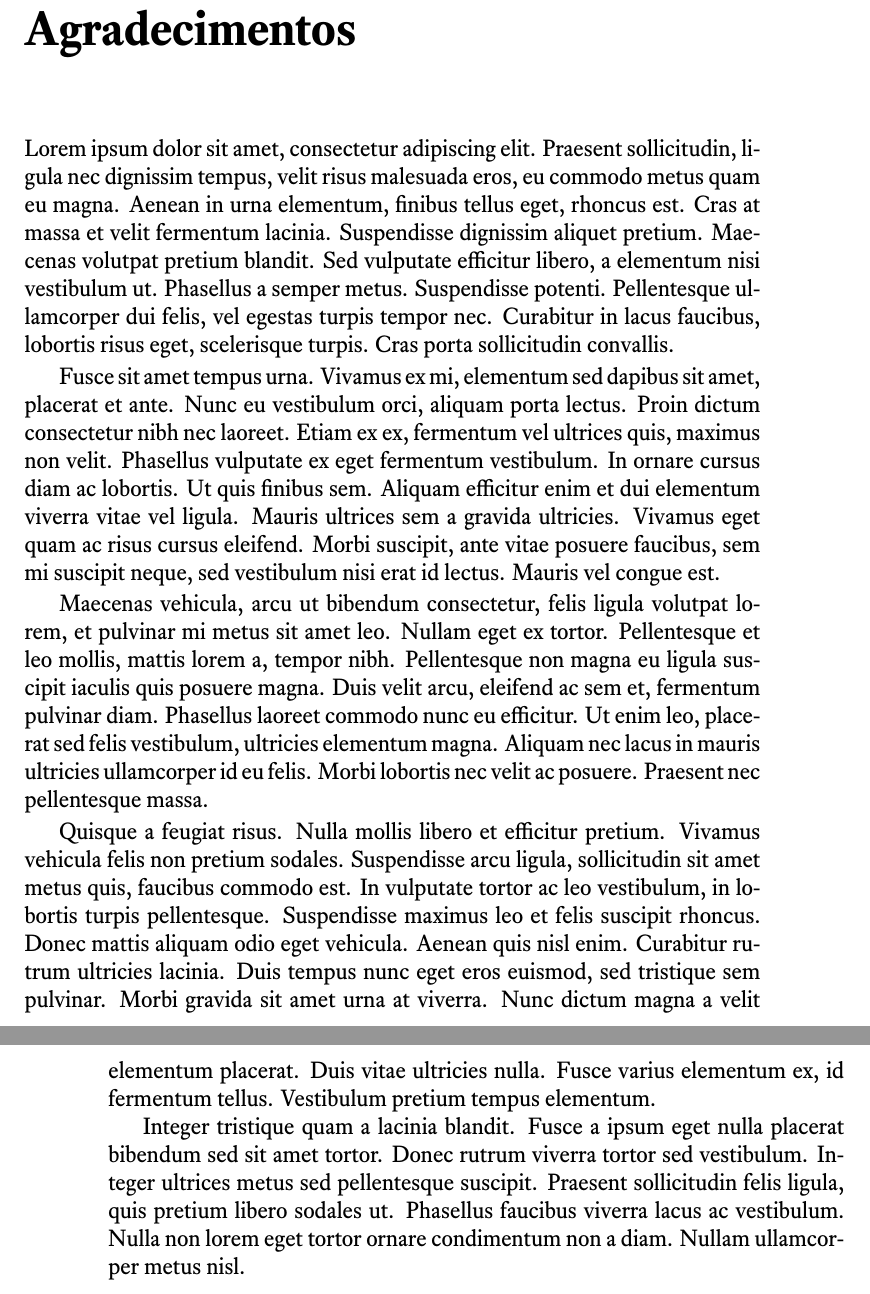
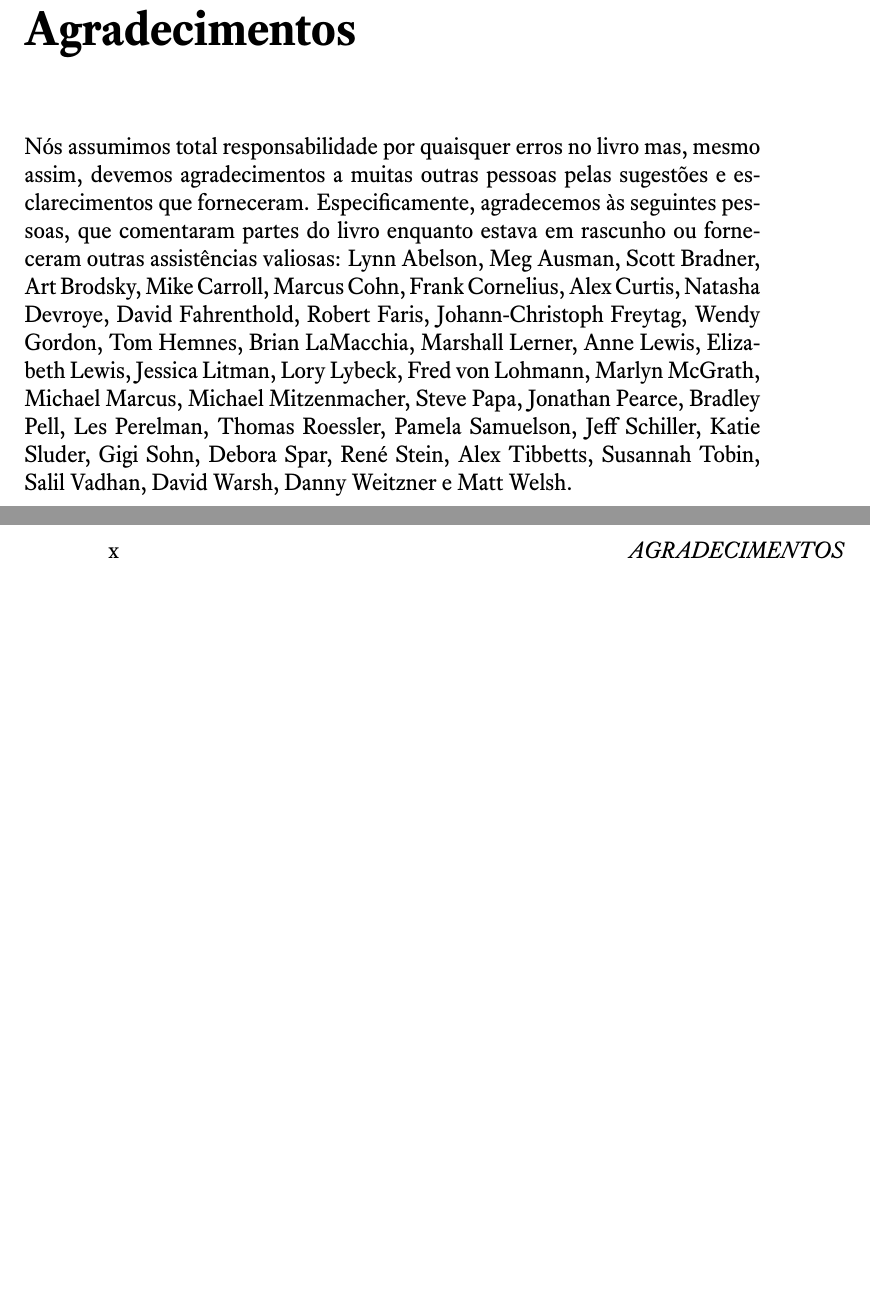
Before and after one commit to computacaoraiz/blown-to-bits-pt_BR, a LaTeX book (livro.tex, which reads front/agradecimentos.tex, front/dedicatoria.tex): two parts of pages 9 and 10 of 30, joined at a grey line, cut so that both start at the same text, the shorter picture padded with empty space. The pictures show the PDF file livro.pdf that the author committed with the source.

Commit message:
Término da tradução da dedicatória e dos agradecimentos.

```diff
--- a/front/agradecimentos.tex
+++ b/front/agradecimentos.tex
@@ -1,12 +1,18 @@
+%%%%%%%%%%%%%%%%%%%%%%%%%%%%%%%%%%%%%%%%%%%%%%%%%%%%%%%5%%%%%%%%%%%%%%%%%%%%%%%%
 \chapter{Agradecimentos}
 \label{agrad}
 
-Lorem ipsum dolor sit amet, consectetur adipiscing elit. Praesent sollicitudin, ligula nec dignissim tempus, velit risus malesuada eros, eu commodo metus quam eu magna. Aenean in urna elementum, finibus tellus eget, rhoncus est. Cras at massa et velit fermentum lacinia. Suspendisse dignissim aliquet pretium. Maecenas volutpat pretium blandit. Sed vulputate efficitur libero, a elementum nisi vestibulum ut. Phasellus a semper metus. Suspendisse potenti. Pellentesque ullamcorper dui felis, vel egestas turpis tempor nec. Curabitur in lacus faucibus, lobortis risus eget, scelerisque turpis. Cras porta sollicitudin convallis.
 
-Fusce sit amet tempus urna. Vivamus ex mi, elementum sed dapibus sit amet, placerat et ante. Nunc eu vestibulum orci, aliquam porta lectus. Proin dictum consectetur nibh nec laoreet. Etiam ex ex, fermentum vel ultrices quis, maximus non velit. Phasellus vulputate ex eget fermentum vestibulum. In ornare cursus diam ac lobortis. Ut quis finibus sem. Aliquam efficitur enim et dui elementum viverra vitae vel ligula. Mauris ultrices sem a gravida ultricies. Vivamus eget quam ac risus cursus eleifend. Morbi suscipit, ante vitae posuere faucibus, sem mi suscipit neque, sed vestibulum nisi erat id lectus. Mauris vel congue est.
-
-Maecenas vehicula, arcu ut bibendum consectetur, felis ligula volutpat lorem, et pulvinar mi metus sit amet leo. Nullam eget ex tortor. Pellentesque et leo mollis, mattis lorem a, tempor nibh. Pellentesque non magna eu ligula suscipit iaculis quis posuere magna. Duis velit arcu, eleifend ac sem et, fermentum pulvinar diam. Phasellus laoreet commodo nunc eu efficitur. Ut enim leo, placerat sed felis vestibulum, ultricies elementum magna. Aliquam nec lacus in mauris ultricies ullamcorper id eu felis. Morbi lobortis nec velit ac posuere. Praesent nec pellentesque massa.
-
-Quisque a feugiat risus. Nulla mollis libero et efficitur pretium. Vivamus vehicula felis non pretium sodales. Suspendisse arcu ligula, sollicitudin sit amet metus quis, faucibus commodo est. In vulputate tortor ac leo vestibulum, in lobortis turpis pellentesque. Suspendisse maximus leo et felis suscipit rhoncus. Donec mattis aliquam odio eget vehicula. Aenean quis nisl enim. Curabitur rutrum ultricies lacinia. Duis tempus nunc eget eros euismod, sed tristique sem pulvinar. Morbi gravida sit amet urna at viverra. Nunc dictum magna a velit elementum placerat. Duis vitae ultricies nulla. Fusce varius elementum ex, id fermentum tellus. Vestibulum pretium tempus elementum.
-
-Integer tristique quam a lacinia blandit. Fusce a ipsum eget nulla placerat bibendum sed sit amet tortor. Donec rutrum viverra tortor sed vestibulum. Integer ultrices metus sed pellentesque suscipit. Praesent sollicitudin felis ligula, quis pretium libero sodales ut. Phasellus faucibus viverra lacus ac vestibulum. Nulla non lorem eget tortor ornare condimentum non a diam. Nullam ullamcorper metus nisl.
+Nós assumimos total responsabilidade por quaisquer erros no livro mas, mesmo
+assim, devemos agradecimentos a muitas outras pessoas pelas sugestões e
+esclarecimentos que forneceram. Especificamente, agradecemos às seguintes
+pessoas, que comentaram partes do livro enquanto estava em rascunho ou
+forneceram outras assistências valiosas: Lynn Abelson, Meg Ausman, Scott
+Bradner, Art Brodsky, Mike Carroll, Marcus Cohn, Frank Cornelius, Alex Curtis,
+Natasha Devroye, David Fahrenthold, Robert Faris, Johann-Christoph Freytag,
+Wendy Gordon, Tom Hemnes, Brian LaMacchia, Marshall Lerner, Anne Lewis,
+Elizabeth Lewis, Jessica Litman, Lory Lybeck, Fred von Lohmann, Marlyn McGrath,
+Michael Marcus, Michael Mitzenmacher, Steve Papa, Jonathan Pearce, Bradley Pell,
+Les Perelman, Thomas Roessler, Pamela Samuelson, Jeff Schiller, Katie Sluder,
+Gigi Sohn, Debora Spar, René Stein, Alex Tibbetts, Susannah Tobin, Salil Vadhan,
+David Warsh, Danny Weitzner e Matt Welsh.
--- a/front/dedicatoria.tex
+++ b/front/dedicatoria.tex
@@ -1,6 +1,5 @@
+%%%%%%%%%%%%%%%%%%%%%%%%%%%%%%%%%%%%%%%%%%%%%%%%%%%%%%%%%%%%%%%%%%%%%%%%%%%%%%%%
 \chapter{Dedicatória}
 \label{chap:dedicatoria}
 
-Lorem ipsum dolor sit amet, consectetur adipiscing elit. Praesent sollicitudin, ligula nec dignissim tempus, velit risus malesuada eros, eu commodo metus quam eu magna. Aenean in urna elementum, finibus tellus eget, rhoncus est. Cras at massa et velit fermentum lacinia. Suspendisse dignissim aliquet pretium. Maecenas volutpat pretium blandit. Sed vulputate efficitur libero, a elementum nisi vestibulum ut. Phasellus a semper metus. Suspendisse potenti. Pellentesque ullamcorper dui felis, vel egestas turpis tempor nec. Curabitur in lacus faucibus, lobortis risus eget, scelerisque turpis. Cras porta sollicitudin convallis.
 
-Fusce sit amet tempus urna. Vivamus ex mi, elementum sed dapibus sit amet, placerat et ante. Nunc eu vestibulum orci, aliquam porta lectus. Proin dictum consectetur nibh nec laoreet. Etiam ex ex, fermentum vel ultrices quis, maximus non velit. Phasellus vulputate ex eget fermentum vestibulum. In ornare cursus diam ac lobortis. Ut quis finibus sem. Aliquam efficitur enim et dui elementum viverra vitae vel ligula. Mauris ultrices sem a gravida ultricies. Vivamus eget quam ac risus cursus eleifend. Morbi suscipit, ante vitae posuere faucibus, sem mi suscipit neque, sed vestibulum nisi erat id lectus. Mauris vel congue est.
@@ -7,2 +9 @@ Fusce sit amet tempus urna. Vivamus ex mi, elementum sed dapibus sit amet, place
 
-Maecenas vehicula, arcu ut bibendum consectetur, felis ligula volutpat lorem, et pulvinar mi metus sit amet leo. Nullam eget ex tortor. Pellentesque et leo mollis, mattis lorem a, tempor nibh. Pellentesque non magna eu ligula suscipit iaculis quis posuere magna. Duis velit arcu, eleifend ac sem et, fermentum pulvinar diam. Phasellus laoreet commodo nunc eu efficitur. Ut enim leo, placerat sed felis vestibulum, ultricies elementum magna. Aliquam nec lacus in mauris ultricies ullamcorper id eu felis. Morbi lobortis nec velit ac posuere. Praesent nec pellentesque massa.
@@ -9,4 +13 @@ Maecenas vehicula, arcu ut bibendum consectetur, felis ligula volutpat lorem, et
 
-Quisque a feugiat risus. Nulla mollis libero et efficitur pretium. Vivamus vehicula felis non pretium sodales. Suspendisse arcu ligula, sollicitudin sit amet metus quis, faucibus commodo est. In vulputate tortor ac leo vestibulum, in lobortis turpis pellentesque. Suspendisse maximus leo et felis suscipit rhoncus. Donec mattis aliquam odio eget vehicula. Aenean quis nisl enim. Curabitur rutrum ultricies lacinia. Duis tempus nunc eget eros euismod, sed tristique sem pulvinar. Morbi gravida sit amet urna at viverra. Nunc dictum magna a velit elementum placerat. Duis vitae ultricies nulla. Fusce varius elementum ex, id fermentum tellus. Vestibulum pretium tempus elementum.
-
-Integer tristique quam a lacinia blandit. Fusce a ipsum eget nulla placerat bibendum sed sit amet tortor. Donec rutrum viverra tortor sed vestibulum. Integer ultrices metus sed pellentesque suscipit. Praesent sollicitudin felis ligula, quis pretium libero sodales ut. Phasellus faucibus viverra lacus ac vestibulum. Nulla non lorem eget tortor ornare condimentum non a diam. Nullam ullamcorper metus nisl.
```
Also changed, not shown: README.md, livro.pdf, front/dedicatoria.tex (9 more changed lines).
